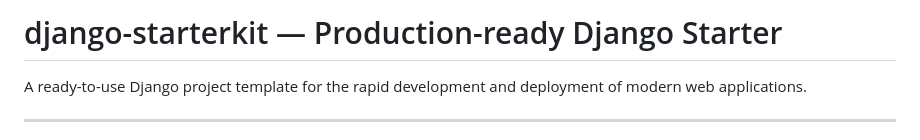
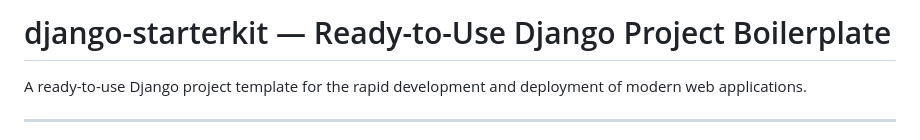
Before and after one commit to StVladislav/django-starterkit, a Markdown page: README.md, the part around the change. Rendered like a GitHub page.

Commit message:
Change title in the readme.md

```diff
--- a/README.md
+++ b/README.md
@@ -1,4 +1,4 @@
-# django-starterkit — Production-ready Django Starter
+# django-starterkit — Ready-to-Use Django Project Boilerplate
 
 A ready-to-use Django project template for the rapid development and deployment of modern web applications.
 
```
